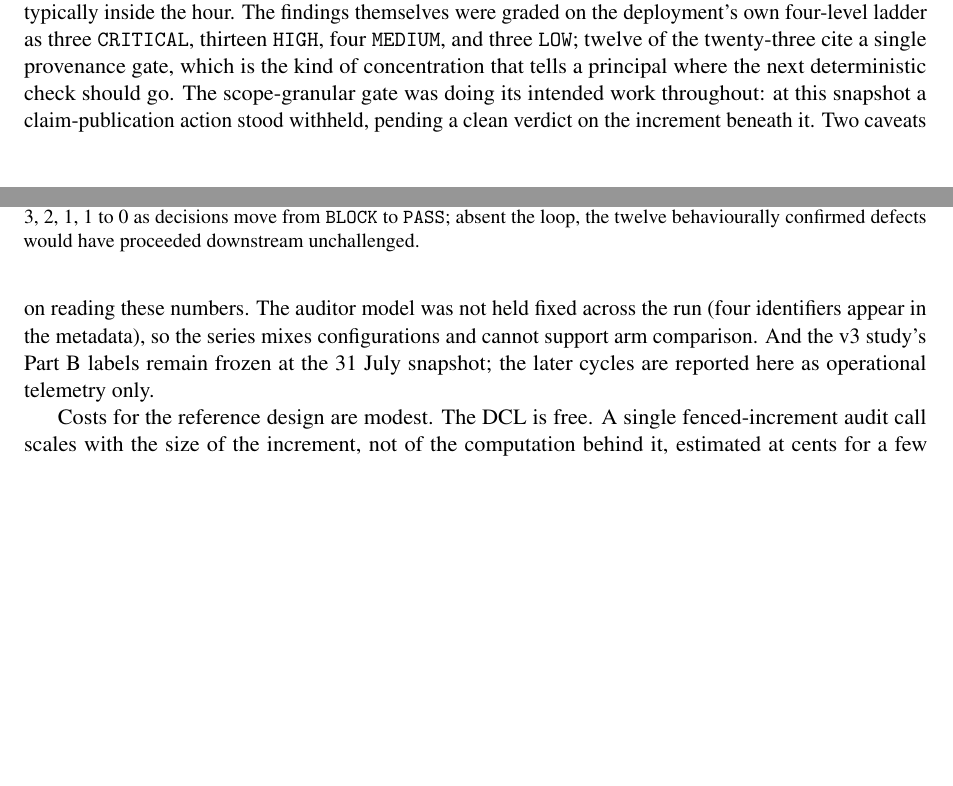
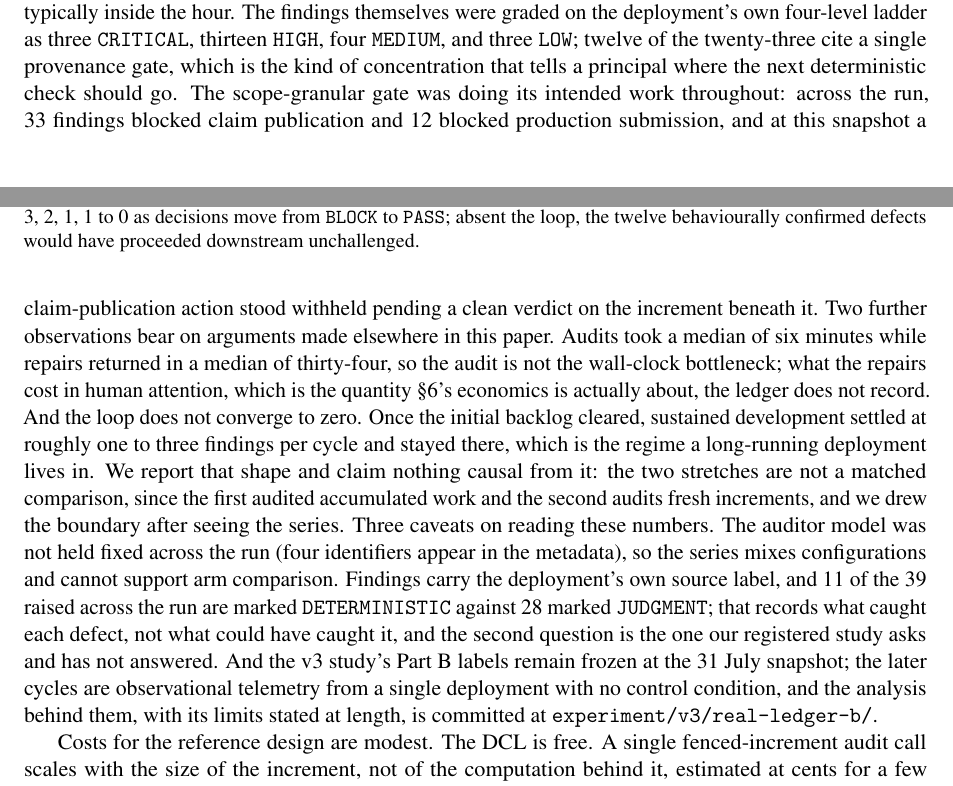
Before and after one commit to dongzhaohe321418-lab/crossaudit, a LaTeX paper (paper/crossaudit.tex): two parts of pages 9 and 10 of 17 before the commit and two parts of pages 9 and 10 of 18 after it, joined at a grey line, cut so that both start at the same text, the shorter picture padded with empty space. Compiled offline with pdfLaTeX.

Commit message:
Section 4.2: cadence, non-convergence, and the source labels, each with what it cannot carry.
Verified the local session's telemetry independently before extending it: 23 distinct findings graded 3 CRITICAL, 13 HIGH, 4 MEDIUM, 3 LOW, and twelve of the twenty-three citing one provenance gate, all reproduce exactly from the frozen snapshot.

Added: scope-granular blocking counts, audits at a six-minute median against repairs at thirty-four so the audit is not the bottleneck while the attention cost the economics argument needs goes unrecorded, and the observation that the loop settles at one to three findings per cycle rather than at zero. The two stretches are named as an unmatched comparison with a boundary drawn after seeing the series. The deployment's own DETERMINISTIC and JUDGMENT labels are reported as what caught each defect and explicitly not as what could have.

```diff
--- a/paper/crossaudit.tex
+++ b/paper/crossaudit.tex
@@ -275,7 +275,7 @@ Every input and output lives on GitHub; the system is designed so that any singl
 
 Two refinements of the deployed system go beyond the reference implementation and are worth adopting upstream. First, findings are \emph{evidence-typed}: each carries a policy citation (section and rule ID), a deterministic check identifier where applicable, and a copy-paste \emph{reproduce} command, so a human can re-derive any deterministic finding in seconds. Second, blocking is \emph{scope-granular}: a finding blocks named scopes, production-job submission, claim publication, rather than the pipeline wholesale, refining \invariant{6}'s graded-interruption principle. Human authority enters through escalation, plus one deployment-specific addition: a standing principal-approval gate on production launches, recorded in the ledger. The loop is live in the plainest sense: its first cycle (opened and closed within six minutes) returned a \texttt{BLOCK} decision on deterministic grounds (manifest-hash disagreements and commit-provenance defects), freezing production submission and claim publication until resolved. Audits gate the record and future submissions, never running jobs: E-HPC work in flight is never interrupted. A redacted public mirror of the deployment's finalised cycles is maintained in the reference repository (\texttt{ledger-mirror/}; scientific magnitudes masked, structure, rule citations and reproduce-command shapes verbatim). Since that first cycle the ledger has accumulated seven model-audited cycles across two days (Figure~\ref{fig:trace}): decisions ran \texttt{BLOCK} five times, then \texttt{PASS WITH CAVEATS}, then \texttt{PASS}, while findings per cycle fell 7, 4, 3, 2, 1, 1, 0. Of fourteen distinct findings, twelve are behaviourally confirmed real: each revise leg is a science-repository commit naming the finding IDs it closes, and the following cycle verifies the closure; two remain unresolved at the data freeze. Absent the loop, all twelve confirmed defects would have proceeded downstream unchallenged. One leg (the ledger's numbering gap at cycle~3) ran as a deterministic-tier follow-up without a model audit and is reported as-is. The generator's session state was never committed, so no in-context self-review arm can be reconstructed retrospectively; that absence is itself evidence for \invariant{2}. The mined, structurally redacted cycle records are frozen in this repository (\texttt{experiment/v3/real-ledger/}).
 
-The loop has since kept running. By 3~August the ledger held 21 model-audited cycles carrying 23 distinct findings, 20 of them behaviourally confirmed. After the first arc converged, two further increments passed on their first audit; the sustained development that followed settled into a working rhythm of one to three findings per cycle, with a median closure lag of one cycle and, in this deployment, a turnaround typically inside the hour. The findings themselves were graded on the deployment's own four-level ladder as three \texttt{CRITICAL}, thirteen \texttt{HIGH}, four \texttt{MEDIUM}, and three \texttt{LOW}; twelve of the twenty-three cite a single provenance gate, which is the kind of concentration that tells a principal where the next deterministic check should go. The scope-granular gate was doing its intended work throughout: at this snapshot a claim-publication action stood withheld, pending a clean verdict on the increment beneath it. Two caveats on reading these numbers. The auditor model was not held fixed across the run (four identifiers appear in the metadata), so the series mixes configurations and cannot support arm comparison. And the v3 study's Part~B labels remain frozen at the 31~July snapshot; the later cycles are reported here as operational telemetry only.
+The loop has since kept running. By 3~August the ledger held 21 model-audited cycles carrying 23 distinct findings, 20 of them behaviourally confirmed. After the first arc converged, two further increments passed on their first audit; the sustained development that followed settled into a working rhythm of one to three findings per cycle, with a median closure lag of one cycle and, in this deployment, a turnaround typically inside the hour. The findings themselves were graded on the deployment's own four-level ladder as three \texttt{CRITICAL}, thirteen \texttt{HIGH}, four \texttt{MEDIUM}, and three \texttt{LOW}; twelve of the twenty-three cite a single provenance gate, which is the kind of concentration that tells a principal where the next deterministic check should go. The scope-granular gate was doing its intended work throughout: across the run, 33 findings blocked claim publication and 12 blocked production submission, and at this snapshot a claim-publication action stood withheld pending a clean verdict on the increment beneath it. Two further observations bear on arguments made elsewhere in this paper. Audits took a median of six minutes while repairs returned in a median of thirty-four, so the audit is not the wall-clock bottleneck; what the repairs cost in human attention, which is the quantity \S\ref{sec:discussion}'s economics is actually about, the ledger does not record. And the loop does not converge to zero. Once the initial backlog cleared, sustained development settled at roughly one to three findings per cycle and stayed there, which is the regime a long-running deployment lives in. We report that shape and claim nothing causal from it: the two stretches are not a matched comparison, since the first audited accumulated work and the second audits fresh increments, and we drew the boundary after seeing the series. Three caveats on reading these numbers. The auditor model was not held fixed across the run (four identifiers appear in the metadata), so the series mixes configurations and cannot support arm comparison. Findings carry the deployment's own source label, and 11 of the 39 raised across the run are marked \texttt{DETERMINISTIC} against 28 marked \texttt{JUDGMENT}; that records what caught each defect, not what could have caught it, and the second question is the one our registered study asks and has not answered. And the v3 study's Part~B labels remain frozen at the 31~July snapshot; the later cycles are observational telemetry from a single deployment with no control condition, and the analysis behind them, with its limits stated at length, is committed at \texttt{experiment/v3/real-ledger-b/}.
 
 Costs for the reference design are modest. The DCL is free. A single fenced-increment audit call scales with the size of the increment, not of the computation behind it, estimated at cents for a few hundred lines of results and metadata, while the experiment it certifies may represent hours of HPC time. (The deployed variant's tool-bearing auditor reads more and costs more; per-cycle cost reporting is deferred with the rest of the telemetry.) Auditing costs roughly what it costs to read the documentation, not what the compute behind it cost. Two caveats: multi-round exchanges multiply audit calls, and escalations spend human time, which is the truly scarce resource here.
 
```
Also changed, not shown: paper/crossaudit-paper.pdf.
